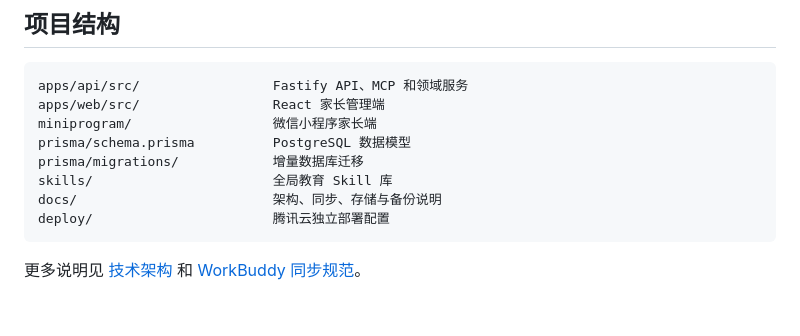
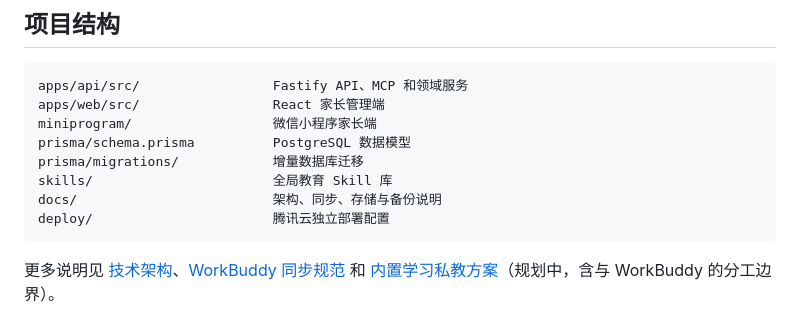
Before and after one commit to nightwf/family-edu-agent, a Markdown page: README.md, the part around the change. Rendered like a GitHub page.

````diff
--- a/README.md
+++ b/README.md
@@ -153,4 +153,4 @@ docs/                         架构、同步、存储与备份说明
 deploy/                       腾讯云独立部署配置
 ```
 
-更多说明见 [技术架构](docs/ARCHITECTURE.md) 和 [WorkBuddy 同步规范](docs/workbuddy-sync-spec.md)。
+更多说明见 [技术架构](docs/ARCHITECTURE.md)、[WorkBuddy 同步规范](docs/workbuddy-sync-spec.md) 和 [内置学习私教方案](docs/TUTOR_AGENT_DESIGN.md)（规划中，含与 WorkBuddy 的分工边界）。
````
Also changed, not shown: docs/TUTOR_AGENT_DESIGN.md (added, +536 -0 lines).
